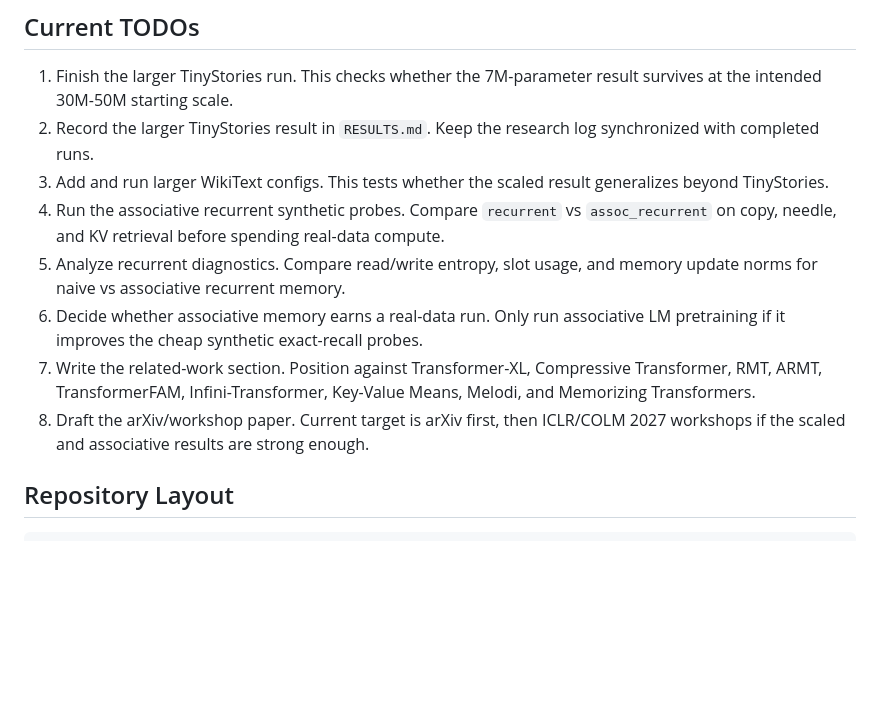
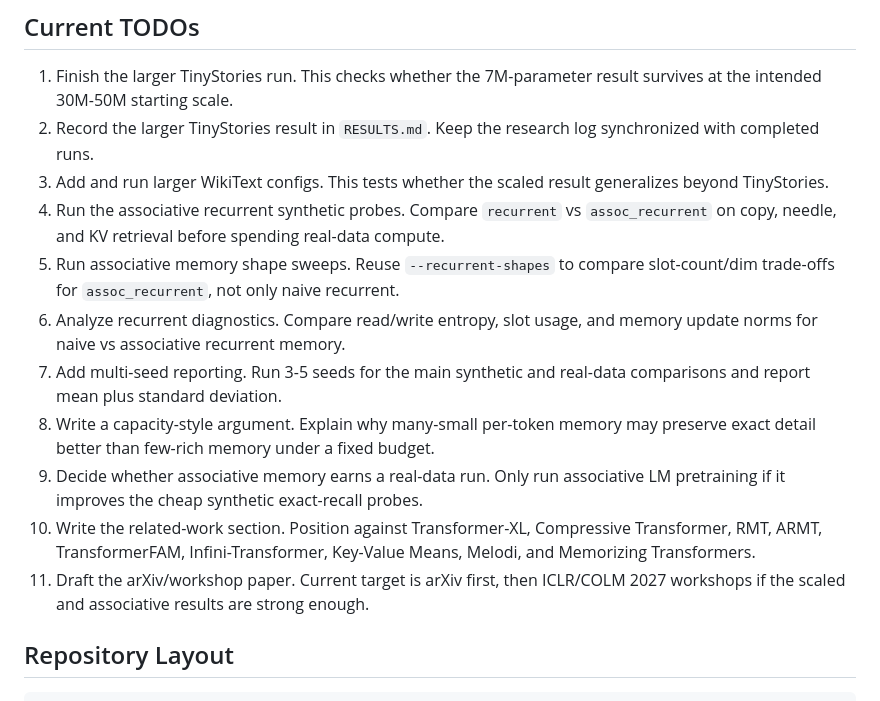
Before and after one commit to ankur219/memory-lm, a Markdown page: README.md, the part around the change. Drawn GitHub-style; blank space fills up the shorter version.

Commit message:
Expand paper roadmap TODOs

```diff
--- a/README.md
+++ b/README.md
@@ -30,13 +30,19 @@ checkpoint.
    This tests whether the scaled result generalizes beyond TinyStories.
 4. Run the associative recurrent synthetic probes.
    Compare `recurrent` vs `assoc_recurrent` on copy, needle, and KV retrieval before spending real-data compute.
-5. Analyze recurrent diagnostics.
+5. Run associative memory shape sweeps.
+   Reuse `--recurrent-shapes` to compare slot-count/dim trade-offs for `assoc_recurrent`, not only naive recurrent.
+6. Analyze recurrent diagnostics.
    Compare read/write entropy, slot usage, and memory update norms for naive vs associative recurrent memory.
-6. Decide whether associative memory earns a real-data run.
+7. Add multi-seed reporting.
+   Run 3-5 seeds for the main synthetic and real-data comparisons and report mean plus standard deviation.
+8. Write a capacity-style argument.
+   Explain why many-small per-token memory may preserve exact detail better than few-rich memory under a fixed budget.
+9. Decide whether associative memory earns a real-data run.
    Only run associative LM pretraining if it improves the cheap synthetic exact-recall probes.
-7. Write the related-work section.
+10. Write the related-work section.
    Position against Transformer-XL, Compressive Transformer, RMT, ARMT, TransformerFAM, Infini-Transformer, Key-Value Means, Melodi, and Memorizing Transformers.
-8. Draft the arXiv/workshop paper.
+11. Draft the arXiv/workshop paper.
    Current target is arXiv first, then ICLR/COLM 2027 workshops if the scaled and associative results are strong enough.
 
 ## Repository Layout
```
